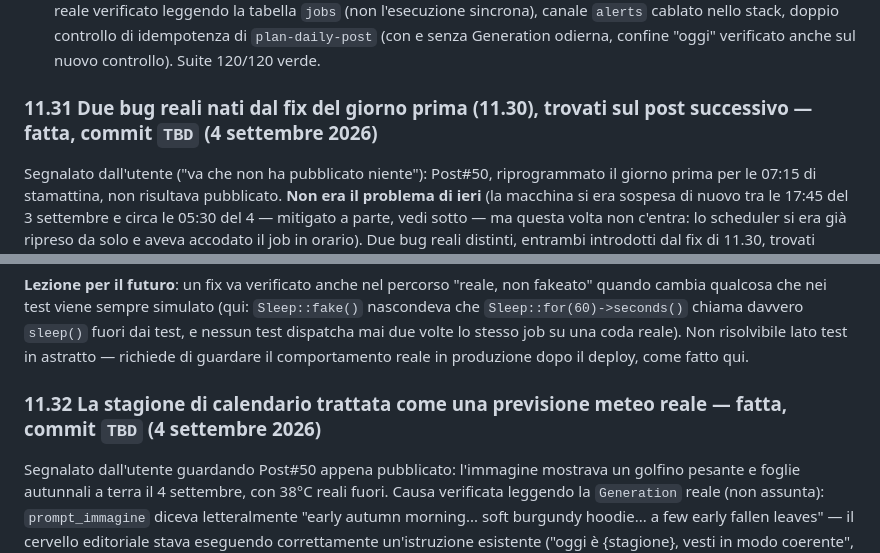
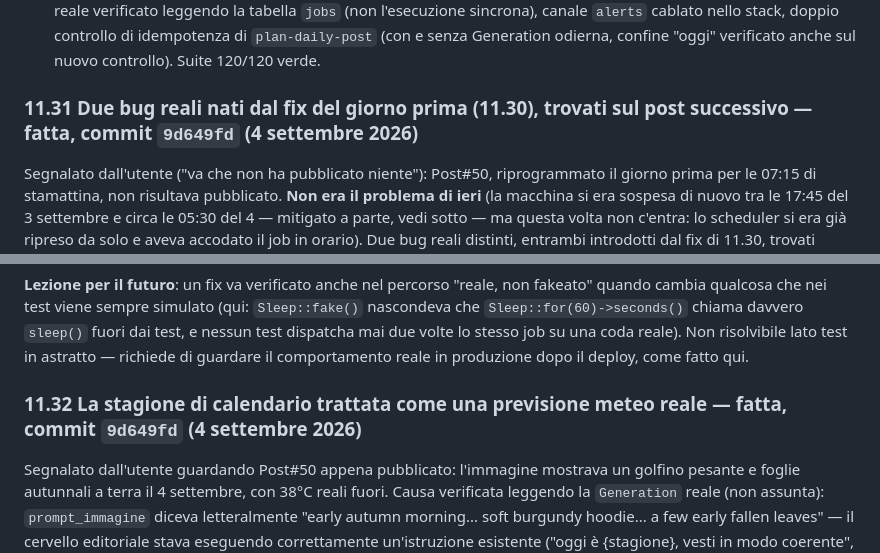
Before and after one commit to diuzza1985-jpg/character-engine, a Markdown page: character-engine-project.md, 2 parts joined by grey strips. Rendered like a GitHub page.

Commit message:
Aggiunge l'hash del commit alle sezioni 11.31/11.32 del documento di progetto
Stesso pattern già usato per le sezioni precedenti: il riferimento al
commit non poteva essere scritto nello stesso commit che lo genera.

Co-Authored-By: Claude Opus <noreply@anthropic.com>

```diff
--- a/character-engine-project.md
+++ b/character-engine-project.md
@@ -694,7 +694,7 @@ Segnalato dall'utente: Sofia non aveva pubblicato il post del 2 settembre (Post#
 - **Dato reale corretto** (non codice): Post#50 rimesso in bozza (`status='draft'`) con `scheduled_at` spostato al 4 settembre 2026 07:15 (stesso orario, giorno successivo) — il file immagine originale esisteva ancora su disco, contenuto riusabile as-is. Il nuovo controllo di `alreadyPlannedToday()` farà sì che domattina `character:plan-daily-post` lo trovi già pronto e salti la rigenerazione per Sofia, mentre `character:publish-due-posts` lo pubblicherà al momento giusto con i nuovi retry disponibili.
 - 10 nuovi test: polling paziente ma limitato nel tempo (`Sleep::fake()`, nessuna attesa reale — 3 letture IN_PROGRESS poi FINISHED, timeout dopo 5 tentativi, uscita immediata su `ERROR`), pubblicazione end-to-end riuscita con un container inizialmente non pronto, fallimento visibile (post `failed` + log `error`), accodamento reale verificato leggendo la tabella `jobs` (non l'esecuzione sincrona), canale `alerts` cablato nello stack, doppio controllo di idempotenza di `plan-daily-post` (con e senza Generation odierna, confine "oggi" verificato anche sul nuovo controllo). Suite 120/120 verde.
 
-### 11.31 Due bug reali nati dal fix del giorno prima (11.30), trovati sul post successivo — fatta, commit `TBD` (4 settembre 2026)
+### 11.31 Due bug reali nati dal fix del giorno prima (11.30), trovati sul post successivo — fatta, commit `9d649fd` (4 settembre 2026)
 
 Segnalato dall'utente ("va che non ha pubblicato niente"): Post#50, riprogrammato il giorno prima per le 07:15 di stamattina, non risultava pubblicato. **Non era il problema di ieri** (la macchina si era sospesa di nuovo tra le 17:45 del 3 settembre e circa le 05:30 del 4 — mitigato a parte, vedi sotto — ma questa volta non c'entra: lo scheduler si era già ripreso da solo e aveva accodato il job in orario). Due bug reali distinti, entrambi introdotti dal fix di 11.30, trovati confrontando log/DB/stato dei container prima di agire:
 
@@ -706,7 +706,7 @@ Segnalato dall'utente ("va che non ha pubblicato niente"): Post#50, riprogrammat
 
 **Lezione per il futuro**: un fix va verificato anche nel percorso "reale, non fakeato" quando cambia qualcosa che nei test viene sempre simulato (qui: `Sleep::fake()` nascondeva che `Sleep::for(60)->seconds()` chiama davvero `sleep()` fuori dai test, e nessun test dispatcha mai due volte lo stesso job su una coda reale). Non risolvibile lato test in astratto — richiede di guardare il comportamento reale in produzione dopo il deploy, come fatto qui.
 
-### 11.32 La stagione di calendario trattata come una previsione meteo reale — fatta, commit `TBD` (4 settembre 2026)
+### 11.32 La stagione di calendario trattata come una previsione meteo reale — fatta, commit `9d649fd` (4 settembre 2026)
 
 Segnalato dall'utente guardando Post#50 appena pubblicato: l'immagine mostrava un golfino pesante e foglie autunnali a terra il 4 settembre, con 38°C reali fuori. Causa verificata leggendo la `Generation` reale (non assunta): `prompt_immagine` diceva letteralmente "early autumn morning... soft burgundy hoodie... a few early fallen leaves" — il cervello editoriale stava eseguendo correttamente un'istruzione esistente ("oggi è {stagione}, vesti in modo coerente", `EditorialBrainService.php`), ma `TemporalContext::season()` classifica la stagione solo per mese di calendario (settembre → sempre "autunno"), senza nessun segnale reale di temperatura — e nel codice non esiste nessuna integrazione meteo.
 
```
